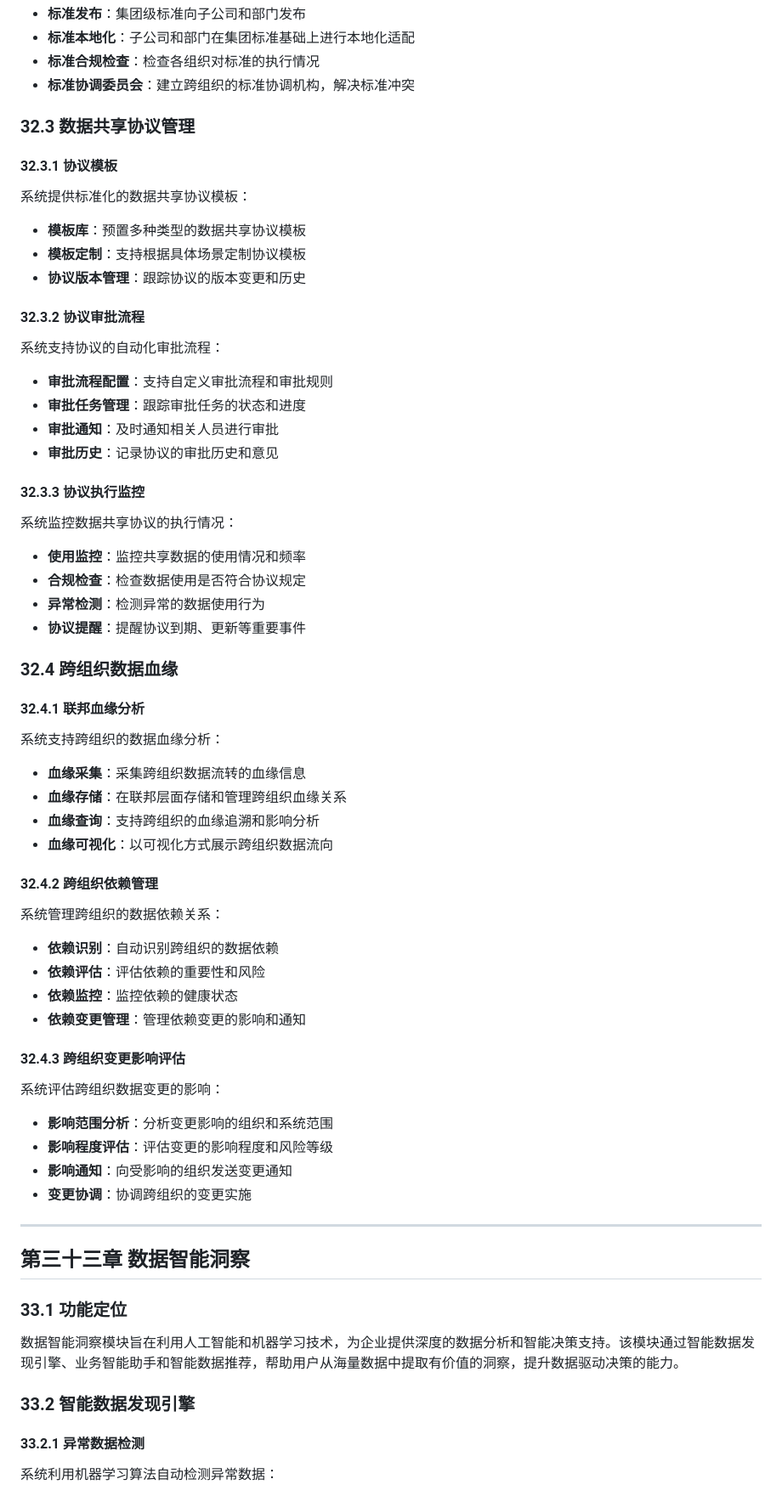
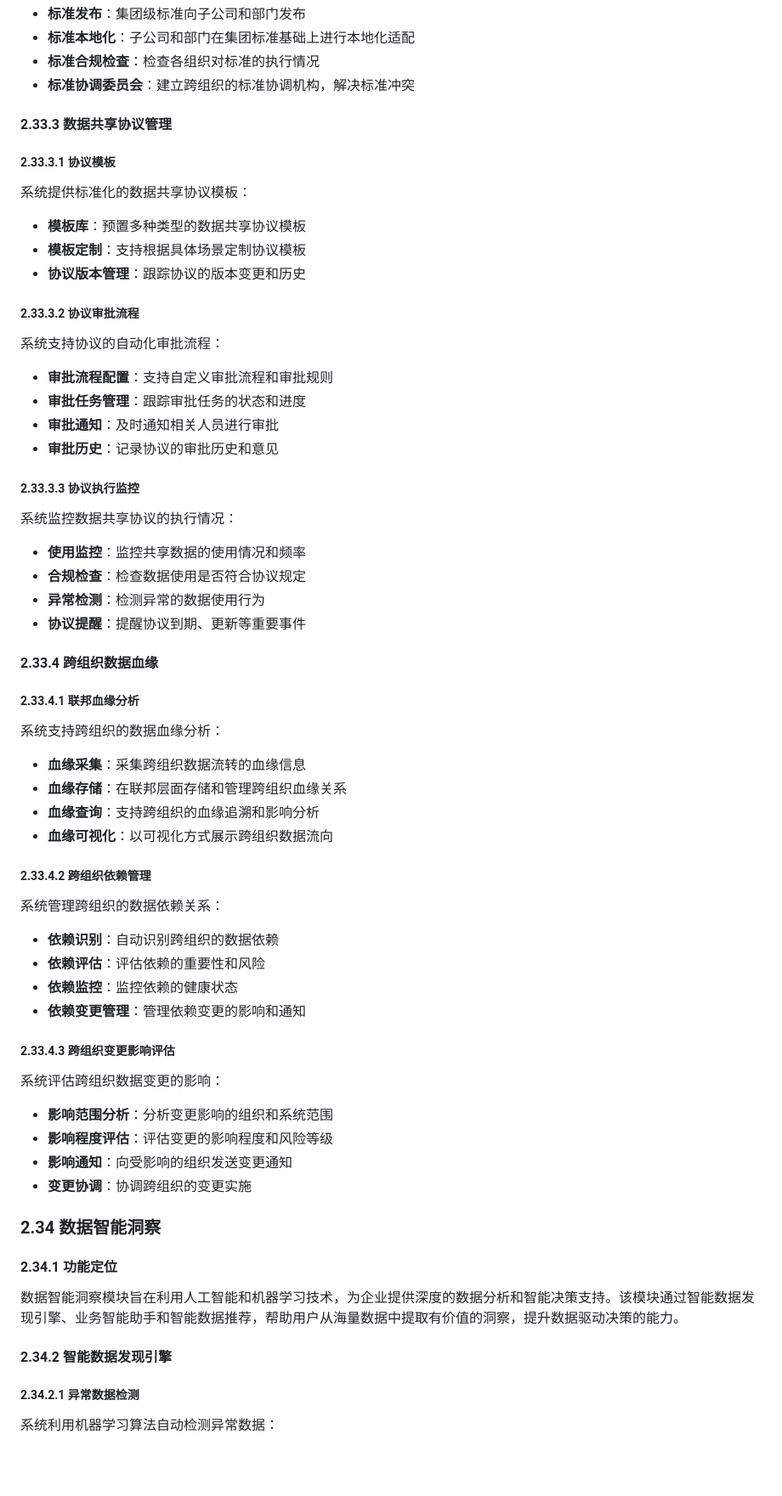
Before and after one commit to lcp5674/enterprise-data-system, a Markdown page: 企业数据资产管理系统需求文档-最终版.md, the part around one of its changes. Shown at 85% size. Rendered like a GitHub page; blank space fills up the shorter version.

```diff
--- a/企业数据资产管理系统需求文档-最终版.md
+++ b/企业数据资产管理系统需求文档-最终版.md
@@ -516,9 +562,9 @@
 - **标准合规检查**：检查各组织对标准的执行情况
 - **标准协调委员会**：建立跨组织的标准协调机构，解决标准冲突
 
-### 32.3 数据共享协议管理
+#### 2.33.3 数据共享协议管理
 
-#### 32.3.1 协议模板
+##### 2.33.3.1 协议模板
 
 系统提供标准化的数据共享协议模板：
 
@@ -526,7 +572,7 @@
 - **模板定制**：支持根据具体场景定制协议模板
 - **协议版本管理**：跟踪协议的版本变更和历史
 
-#### 32.3.2 协议审批流程
+##### 2.33.3.2 协议审批流程
 
 系统支持协议的自动化审批流程：
 
@@ -535,7 +581,7 @@
 - **审批通知**：及时通知相关人员进行审批
 - **审批历史**：记录协议的审批历史和意见
 
-#### 32.3.3 协议执行监控
+##### 2.33.3.3 协议执行监控
 
 系统监控数据共享协议的执行情况：
 
@@ -544,9 +590,9 @@
 - **异常检测**：检测异常的数据使用行为
 - **协议提醒**：提醒协议到期、更新等重要事件
 
-### 32.4 跨组织数据血缘
+#### 2.33.4 跨组织数据血缘
 
-#### 32.4.1 联邦血缘分析
+##### 2.33.4.1 联邦血缘分析
 
 系统支持跨组织的数据血缘分析：
 
@@ -555,7 +601,7 @@
 - **血缘查询**：支持跨组织的血缘追溯和影响分析
 - **血缘可视化**：以可视化方式展示跨组织数据流向
 
-#### 32.4.2 跨组织依赖管理
+##### 2.33.4.2 跨组织依赖管理
 
 系统管理跨组织的数据依赖关系：
 
@@ -564,7 +610,7 @@
 - **依赖监控**：监控依赖的健康状态
 - **依赖变更管理**：管理依赖变更的影响和通知
 
-#### 32.4.3 跨组织变更影响评估
+##### 2.33.4.3 跨组织变更影响评估
 
 系统评估跨组织数据变更的影响：
 
@@ -573,17 +619,15 @@
 - **影响通知**：向受影响的组织发送变更通知
 - **变更协调**：协调跨组织的变更实施
 
----
+### 2.34 数据智能洞察
 
-## 第三十三章 数据智能洞察
-
-### 33.1 功能定位
+#### 2.34.1 功能定位
 
 数据智能洞察模块旨在利用人工智能和机器学习技术，为企业提供深度的数据分析和智能决策支持。该模块通过智能数据发现引擎、业务智能助手和智能数据推荐，帮助用户从海量数据中提取有价值的洞察，提升数据驱动决策的能力。
 
-### 33.2 智能数据发现引擎
+#### 2.34.2 智能数据发现引擎
 
-#### 33.2.1 异常数据检测
+##### 2.34.2.1 异常数据检测
 
 系统利用机器学习算法自动检测异常数据：
 
```
Also changed, not shown: other parts of 企业数据资产管理系统需求文档-最终版.md (+174 -136 lines).
